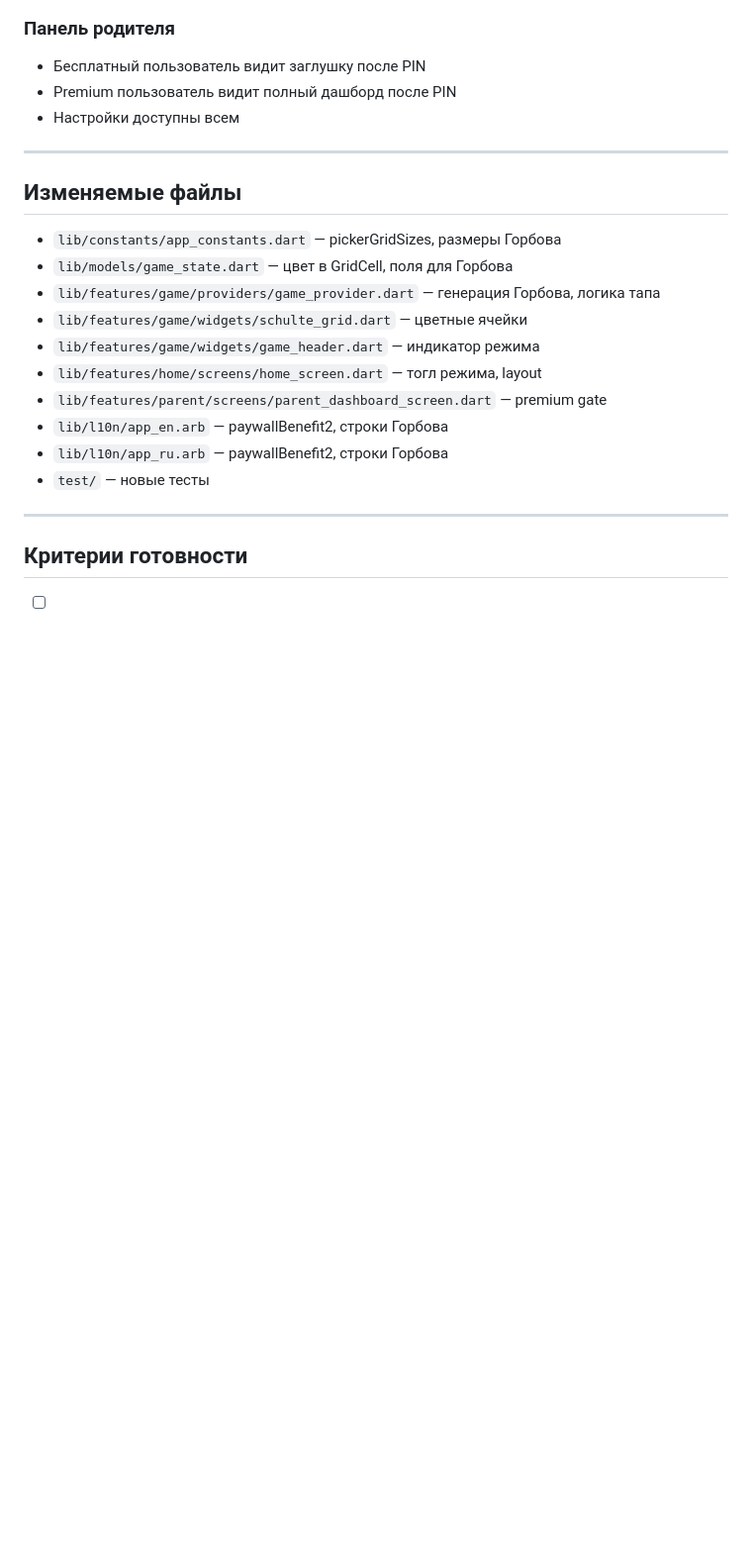
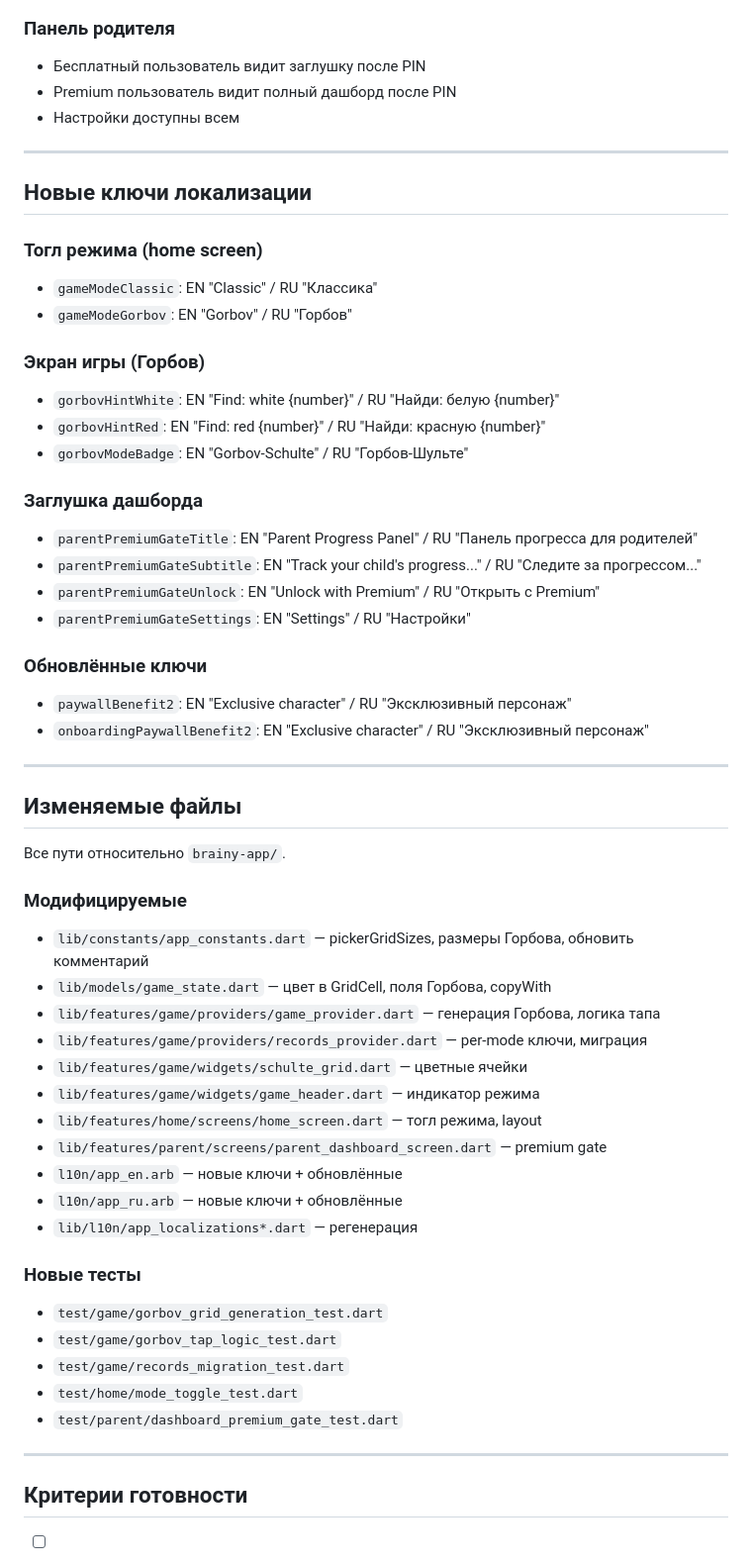
Before and after one commit to toffguy77/brainy, a Markdown page: brainy-tasks/TASK_9_1_premium_audit_fixes.md, the part around one of its changes. Shown at 99% size. Drawn GitHub-style; blank space fills up the shorter version.

```diff
--- a/brainy-tasks/TASK_9_1_premium_audit_fixes.md
+++ b/brainy-tasks/TASK_9_1_premium_audit_fixes.md
@@ -170,18 +202,52 @@ class GridCell {
 
 ---
 
+## Новые ключи локализации
+
+### Тогл режима (home screen)
+- `gameModeClassic`: EN "Classic" / RU "Классика"
+- `gameModeGorbov`: EN "Gorbov" / RU "Горбов"
+
+### Экран игры (Горбов)
+- `gorbovHintWhite`: EN "Find: white {number}" / RU "Найди: белую {number}"
+- `gorbovHintRed`: EN "Find: red {number}" / RU "Найди: красную {number}"
+- `gorbovModeBadge`: EN "Gorbov-Schulte" / RU "Горбов-Шульте"
+
+### Заглушка дашборда
+- `parentPremiumGateTitle`: EN "Parent Progress Panel" / RU "Панель прогресса для родителей"
+- `parentPremiumGateSubtitle`: EN "Track your child's progress..." / RU "Следите за прогрессом..."
+- `parentPremiumGateUnlock`: EN "Unlock with Premium" / RU "Открыть с Premium"
+- `parentPremiumGateSettings`: EN "Settings" / RU "Настройки"
+
+### Обновлённые ключи
+- `paywallBenefit2`: EN "Exclusive character" / RU "Эксклюзивный персонаж"
+- `onboardingPaywallBenefit2`: EN "Exclusive character" / RU "Эксклюзивный персонаж"
+
+---
+
 ## Изменяемые файлы
 
-- `lib/constants/app_constants.dart` — pickerGridSizes, размеры Горбова
-- `lib/models/game_state.dart` — цвет в GridCell, поля для Горбова
+Все пути относительно `brainy-app/`.
+
+### Модифицируемые
+- `lib/constants/app_constants.dart` — pickerGridSizes, размеры Горбова, обновить комментарий
+- `lib/models/game_state.dart` — цвет в GridCell, поля Горбова, copyWith
 - `lib/features/game/providers/game_provider.dart` — генерация Горбова, логика тапа
+- `lib/features/game/providers/records_provider.dart` — per-mode ключи, миграция
 - `lib/features/game/widgets/schulte_grid.dart` — цветные ячейки
 - `lib/features/game/widgets/game_header.dart` — индикатор режима
 - `lib/features/home/screens/home_screen.dart` — тогл режима, layout
 - `lib/features/parent/screens/parent_dashboard_screen.dart` — premium gate
-- `lib/l10n/app_en.arb` — paywallBenefit2, строки Горбова
-- `lib/l10n/app_ru.arb` — paywallBenefit2, строки Горбова
-- `test/` — новые тесты
+- `l10n/app_en.arb` — новые ключи + обновлённые
+- `l10n/app_ru.arb` — новые ключи + обновлённые
+- `lib/l10n/app_localizations*.dart` — регенерация
+
+### Новые тесты
+- `test/game/gorbov_grid_generation_test.dart`
+- `test/game/gorbov_tap_logic_test.dart`
+- `test/game/records_migration_test.dart`
+- `test/home/mode_toggle_test.dart`
+- `test/parent/dashboard_premium_gate_test.dart`
 
 ---
 
```
Also changed, not shown: other parts of brainy-tasks/TASK_9_1_premium_audit_fixes.md (+41 -9 lines), 1 other file.
